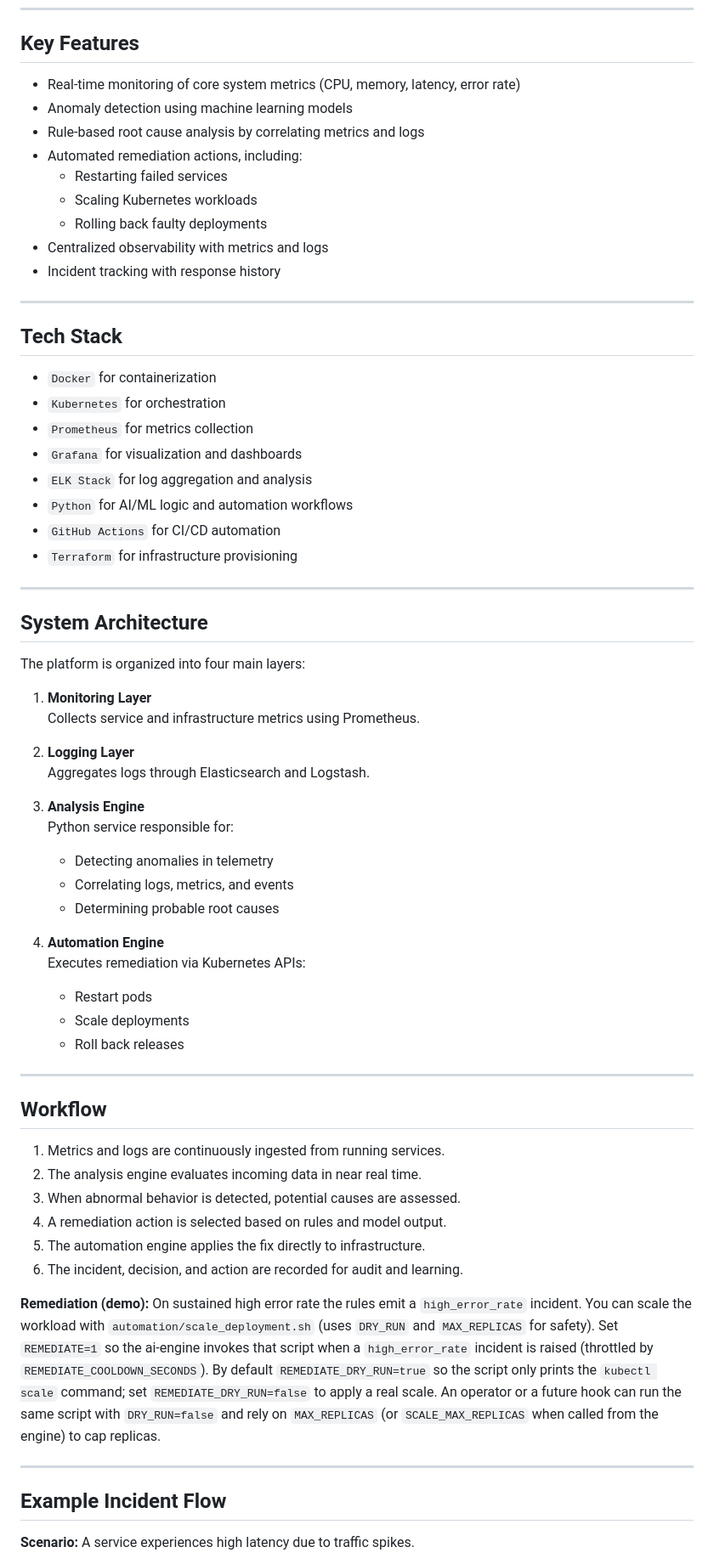
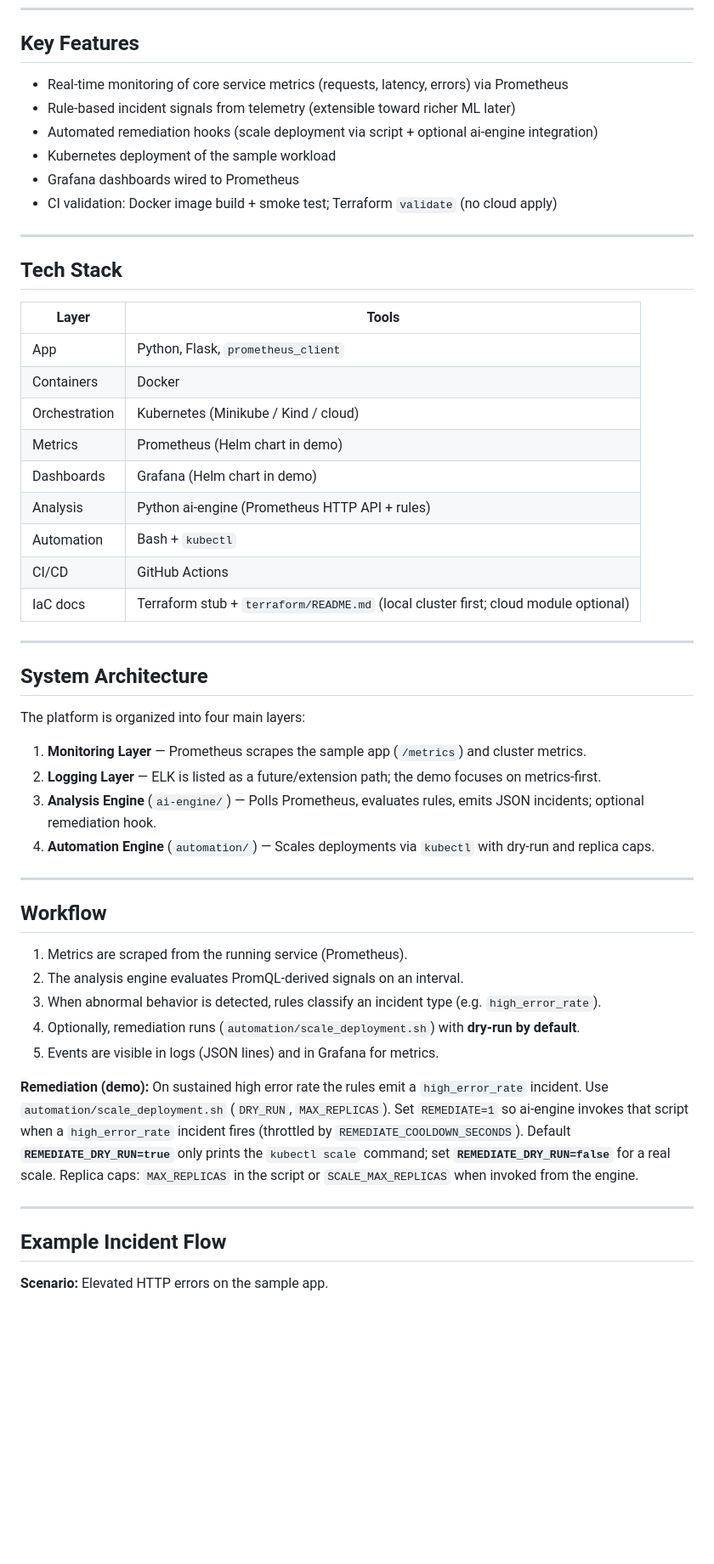
Before and after one commit to aminuiliyasu/Self-Healing-Infrastructure-with-AI-Driven-Incident-Response, a Markdown page: README.md, the part around one of its changes. Shown at 85% size. GitHub-like rendering; blank space fills up the shorter version.

```diff
--- a/README.md
+++ b/README.md
@@ -12,28 +12,28 @@ The primary goals are to reduce downtime, improve reliability, and lower operati
 
 ## Key Features
 
-- Real-time monitoring of core system metrics (CPU, memory, latency, error rate)
-- Anomaly detection using machine learning models
-- Rule-based root cause analysis by correlating metrics and logs
-- Automated remediation actions, including:
-  - Restarting failed services
-  - Scaling Kubernetes workloads
-  - Rolling back faulty deployments
-- Centralized observability with metrics and logs
-- Incident tracking with response history
+- Real-time monitoring of core service metrics (requests, latency, errors) via Prometheus
+- Rule-based incident signals from telemetry (extensible toward richer ML later)
+- Automated remediation hooks (scale deployment via script + optional ai-engine integration)
+- Kubernetes deployment of the sample workload
+- Grafana dashboards wired to Prometheus
+- CI validation: Docker image build + smoke test; Terraform `validate` (no cloud apply)
 
 ---
 
 ## Tech Stack
 
-- `Docker` for containerization
-- `Kubernetes` for orchestration
-- `Prometheus` for metrics collection
-- `Grafana` for visualization and dashboards
-- `ELK Stack` for log aggregation and analysis
-- `Python` for AI/ML logic and automation workflows
-- `GitHub Actions` for CI/CD automation
-- `Terraform` for infrastructure provisioning
+| Layer | Tools |
+|--------|--------|
+| App | Python, Flask, `prometheus_client` |
+| Containers | Docker |
+| Orchestration | Kubernetes (Minikube / Kind / cloud) |
+| Metrics | Prometheus (Helm chart in demo) |
+| Dashboards | Grafana (Helm chart in demo) |
+| Analysis | Python ai-engine (Prometheus HTTP API + rules) |
+| Automation | Bash + `kubectl` |
+| CI/CD | GitHub Actions |
+| IaC docs | Terraform stub + `terraform/README.md` (local cluster first; cloud module optional) |
 
 ---
 
@@ -41,40 +41,26 @@ The primary goals are to reduce downtime, improve reliability, and lower operati
 
 The platform is organized into four main layers:
 
-1. **Monitoring Layer**
-   Collects service and infrastructure metrics using Prometheus.
-
-2. **Logging Layer**
-   Aggregates logs through Elasticsearch and Logstash.
-
-3. **Analysis Engine**
-   Python service responsible for:
-   - Detecting anomalies in telemetry
-   - Correlating logs, metrics, and events
-   - Determining probable root causes
-
-4. **Automation Engine**
-   Executes remediation via Kubernetes APIs:
-   - Restart pods
-   - Scale deployments
-   - Roll back releases
+1. **Monitoring Layer** — Prometheus scrapes the sample app (`/metrics`) and cluster metrics.
+2. **Logging Layer** — ELK is listed as a future/extension path; the demo focuses on metrics-first.
+3. **Analysis Engine** (`ai-engine/`) — Polls Prometheus, evaluates rules, emits JSON incidents; optional remediation hook.
+4. **Automation Engine** (`automation/`) — Scales deployments via `kubectl` with dry-run and replica caps.
 
 ---
 
 ## Workflow
 
-1. Metrics and logs are continuously ingested from running services.
-2. The analysis engine evaluates incoming data in near real time.
-3. When abnormal behavior is detected, potential causes are assessed.
-4. A remediation action is selected based on rules and model output.
-5. The automation engine applies the fix directly to infrastructure.
-6. The incident, decision, and action are recorded for audit and learning.
+1. Metrics are scraped from the running service (Prometheus).
+2. The analysis engine evaluates PromQL-derived signals on an interval.
+3. When abnormal behavior is detected, rules classify an incident type (e.g. `high_error_rate`).
+4. Optionally, remediation runs (`automation/scale_deployment.sh`) with **dry-run by default**.
+5. Events are visible in logs (JSON lines) and in Grafana for metrics.
 
-**Remediation (demo):** On sustained high error rate the rules emit a `high_error_rate` incident. You can scale the workload with `automation/scale_deployment.sh` (uses `DRY_RUN` and `MAX_REPLICAS` for safety). Set `REMEDIATE=1` so the ai-engine invokes that script when a `high_error_rate` incident is raised (throttled by `REMEDIATE_COOLDOWN_SECONDS`). By default `REMEDIATE_DRY_RUN=true` so the script only prints the `kubectl scale` command; set `REMEDIATE_DRY_RUN=false` to apply a real scale. An operator or a future hook can run the same script with `DRY_RUN=false` and rely on `MAX_REPLICAS` (or `SCALE_MAX_REPLICAS` when called from the engine) to cap replicas.
+**Remediation (demo):** On sustained high error rate the rules emit a `high_error_rate` incident. Use `automation/scale_deployment.sh` (`DRY_RUN`, `MAX_REPLICAS`). Set `REMEDIATE=1` so ai-engine invokes that script when a `high_error_rate` incident fires (throttled by `REMEDIATE_COOLDOWN_SECONDS`). Default **`REMEDIATE_DRY_RUN=true`** only prints the `kubectl scale` command; set **`REMEDIATE_DRY_RUN=false`** for a real scale. Replica caps: `MAX_REPLICAS` in the script or `SCALE_MAX_REPLICAS` when invoked from the engine.
 
 ---
 
 ## Example Incident Flow
 
-**Scenario:** A service experiences high latency due to traffic spikes.
+**Scenario:** Elevated HTTP errors on the sample app.
 
```
Also changed, not shown: other parts of README.md (+131 -48 lines).
